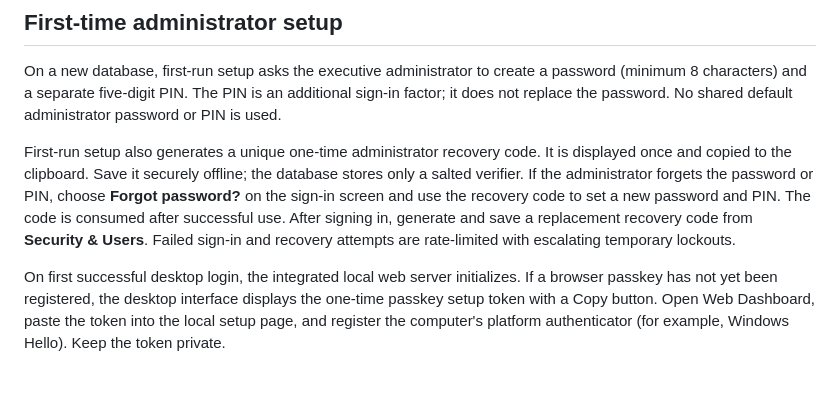
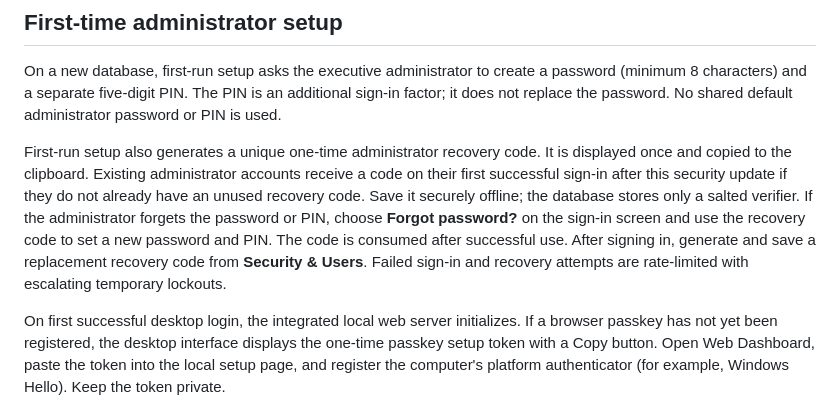
Before and after one commit to kithsenuth-del/vbccpas-soft, a Markdown page: README.md, the part around the change. GitHub-like rendering; blank space fills up the shorter version.

Commit message:
Explain recovery-code enrollment for existing installations

```diff
--- a/README.md
+++ b/README.md
@@ -44,7 +44,7 @@ Distribute the complete `VBCCPAS-Soft-Windows.zip` rather than only the main EXE
 
 On a new database, first-run setup asks the executive administrator to create a password (minimum 8 characters) and a separate five-digit PIN. The PIN is an additional sign-in factor; it does not replace the password. No shared default administrator password or PIN is used.
 
-First-run setup also generates a unique one-time administrator recovery code. It is displayed once and copied to the clipboard. Save it securely offline; the database stores only a salted verifier. If the administrator forgets the password or PIN, choose **Forgot password?** on the sign-in screen and use the recovery code to set a new password and PIN. The code is consumed after successful use. After signing in, generate and save a replacement recovery code from **Security & Users**. Failed sign-in and recovery attempts are rate-limited with escalating temporary lockouts.
+First-run setup also generates a unique one-time administrator recovery code. It is displayed once and copied to the clipboard. Existing administrator accounts receive a code on their first successful sign-in after this security update if they do not already have an unused recovery code. Save it securely offline; the database stores only a salted verifier. If the administrator forgets the password or PIN, choose **Forgot password?** on the sign-in screen and use the recovery code to set a new password and PIN. The code is consumed after successful use. After signing in, generate and save a replacement recovery code from **Security & Users**. Failed sign-in and recovery attempts are rate-limited with escalating temporary lockouts.
 
 On first successful desktop login, the integrated local web server initializes. If a browser passkey has not yet been registered, the desktop interface displays the one-time passkey setup token with a Copy button. Open Web Dashboard, paste the token into the local setup page, and register the computer's platform authenticator (for example, Windows Hello). Keep the token private.
 
```
